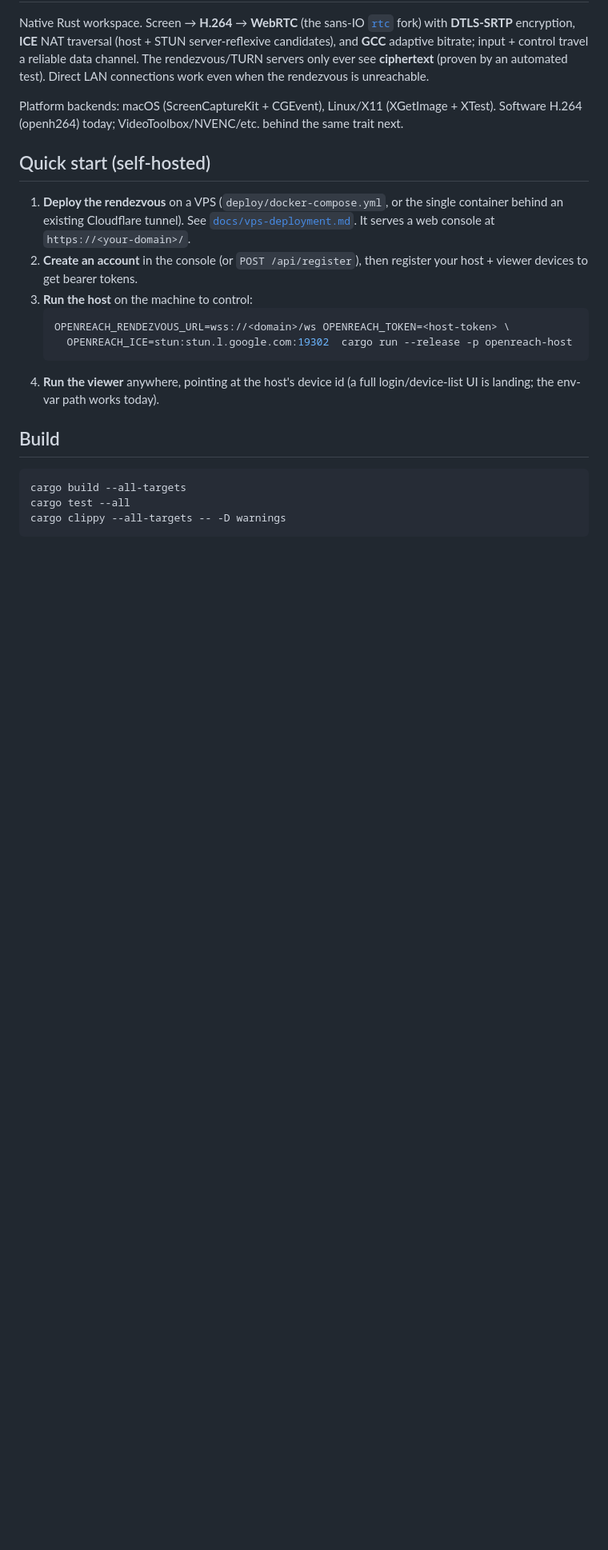
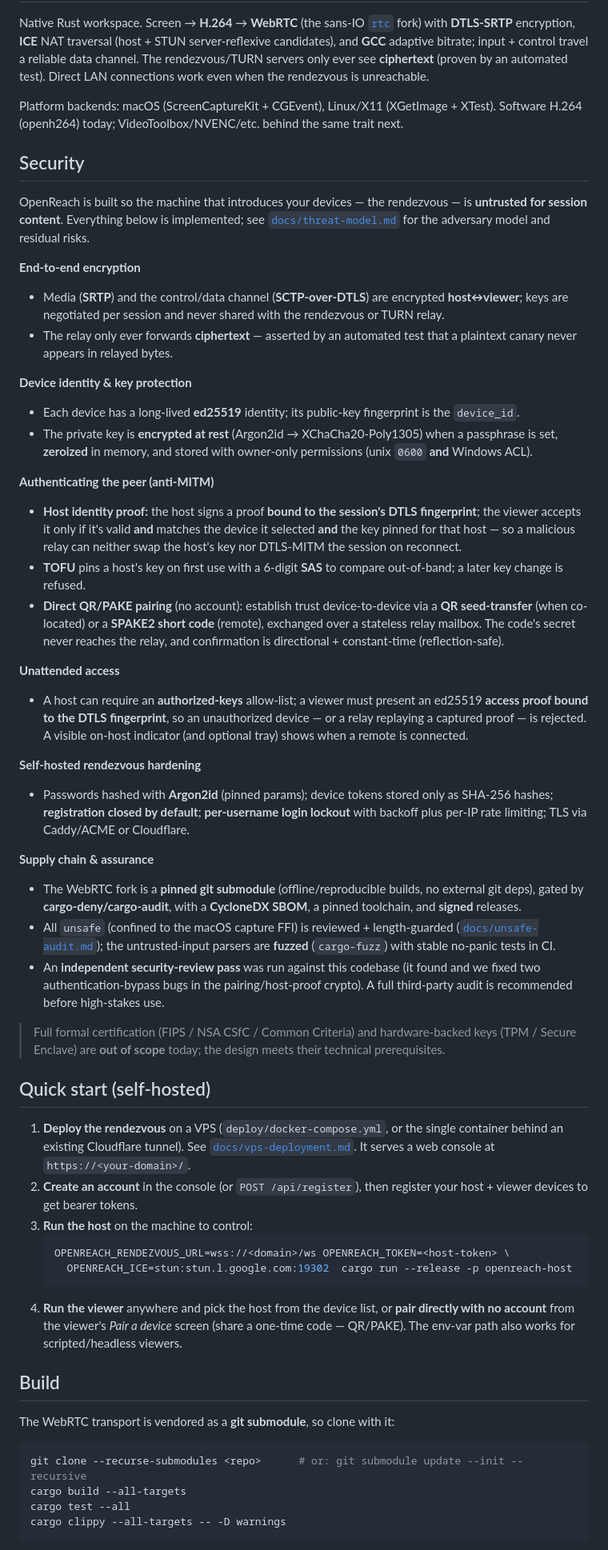
Before and after one commit to Brainwires/reachmydevice, a Markdown page: README.md, the part around one of its changes. Shown at 80% size. GitHub-like rendering; blank space fills up the shorter version.

````diff
--- a/README.md
+++ b/README.md
@@ -31,6 +31,55 @@ test). Direct LAN connections work even when the rendezvous is unreachable.
 Platform backends: macOS (ScreenCaptureKit + CGEvent), Linux/X11 (XGetImage + XTest). Software H.264
 (openh264) today; VideoToolbox/NVENC/etc. behind the same trait next.
 
+## Security
+
+OpenReach is built so the machine that introduces your devices — the rendezvous — is **untrusted for
+session content**. Everything below is implemented; see [`docs/threat-model.md`](docs/threat-model.md) for
+the adversary model and residual risks.
+
+**End-to-end encryption**
+- Media (**SRTP**) and the control/data channel (**SCTP-over-DTLS**) are encrypted **host↔viewer**; keys are
+  negotiated per session and never shared with the rendezvous or TURN relay.
+- The relay only ever forwards **ciphertext** — asserted by an automated test that a plaintext canary never
+  appears in relayed bytes.
+
+**Device identity & key protection**
+- Each device has a long-lived **ed25519** identity; its public-key fingerprint is the `device_id`.
+- The private key is **encrypted at rest** (Argon2id → XChaCha20-Poly1305) when a passphrase is set,
+  **zeroized** in memory, and stored with owner-only permissions (unix `0600` **and** Windows ACL).
+
+**Authenticating the peer (anti-MITM)**
+- **Host identity proof:** the host signs a proof **bound to the session's DTLS fingerprint**; the viewer
+  accepts it only if it's valid **and** matches the device it selected **and** the key pinned for that host —
+  so a malicious relay can neither swap the host's key nor DTLS-MITM the session on reconnect.
+- **TOFU** pins a host's key on first use with a 6-digit **SAS** to compare out-of-band; a later key change
+  is refused.
+- **Direct QR/PAKE pairing** (no account): establish trust device-to-device via a **QR seed-transfer** (when
+  co-located) or a **SPAKE2 short code** (remote), exchanged over a stateless relay mailbox. The code's
+  secret never reaches the relay, and confirmation is directional + constant-time (reflection-safe).
+
+**Unattended access**
+- A host can require an **authorized-keys** allow-list; a viewer must present an ed25519 **access proof
+  bound to the DTLS fingerprint**, so an unauthorized device — or a relay replaying a captured proof — is
+  rejected. A visible on-host indicator (and optional tray) shows when a remote is connected.
+
+**Self-hosted rendezvous hardening**
+- Passwords hashed with **Argon2id** (pinned params); device tokens stored only as SHA-256 hashes;
+  **registration closed by default**; **per-username login lockout** with backoff plus per-IP rate limiting;
+  TLS via Caddy/ACME or Cloudflare.
+
+**Supply chain & assurance**
+- The WebRTC fork is a **pinned git submodule** (offline/reproducible builds, no external git deps),
+  gated by **cargo-deny/cargo-audit**, with a **CycloneDX SBOM**, a pinned toolchain, and **signed** releases.
+- All `unsafe` (confined to the macOS capture FFI) is reviewed + length-guarded ([`docs/unsafe-audit.md`](docs/unsafe-audit.md));
+  the untrusted-input parsers are **fuzzed** (`cargo-fuzz`) with stable no-panic tests in CI.
+- An **independent security-review pass** was run against this codebase (it found and we fixed two
+  authentication-bypass bugs in the pairing/host-proof crypto). A full third-party audit is recommended
+  before high-stakes use.
+
+> Full formal certification (FIPS / NSA CSfC / Common Criteria) and hardware-backed keys (TPM / Secure
+> Enclave) are **out of scope** today; the design meets their technical prerequisites.
+
 ## Quick start (self-hosted)
 
 1. **Deploy the rendezvous** on a VPS (`deploy/docker-compose.yml`, or the single container behind an
@@ -43,12 +92,16 @@ Platform backends: macOS (ScreenCaptureKit + CGEvent), Linux/X11 (XGetImage + XT
    OPENREACH_RENDEZVOUS_URL=wss://<domain>/ws OPENREACH_TOKEN=<host-token> \
      OPENREACH_ICE=stun:stun.l.google.com:19302  cargo run --release -p openreach-host
    ```
-4. **Run the viewer** anywhere, pointing at the host's device id (a full login/device-list UI is landing;
-   the env-var path works today).
+4. **Run the viewer** anywhere and pick the host from the device list, or **pair directly with no account**
+   from the viewer's *Pair a device* screen (share a one-time code — QR/PAKE). The env-var path also works
+   for scripted/headless viewers.
 
 ## Build
 
+The WebRTC transport is vendored as a **git submodule**, so clone with it:
+
 ```sh
+git clone --recurse-submodules <repo>      # or: git submodule update --init --recursive
 cargo build --all-targets
 cargo test --all
 cargo clippy --all-targets -- -D warnings
````
Also changed, not shown: other parts of README.md (+9 -8 lines), CHANGELOG.md (+57 -30 lines).
